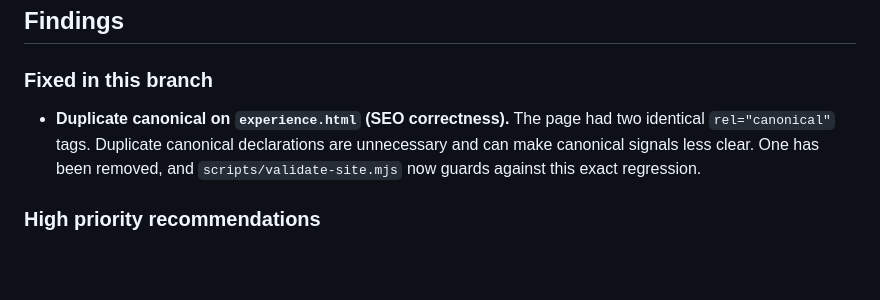
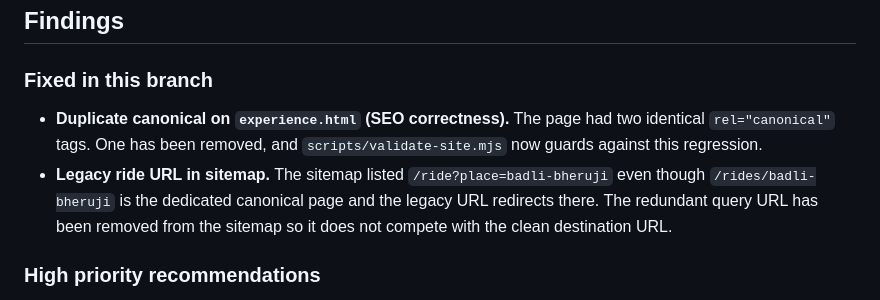
Before and after one commit to studyyuvraj17-tech/hiddenrides, a Markdown page: SITE_AUDIT.md, the part around the change. Drawn GitHub-style; blank space fills up the shorter version.

Commit message:
Document sitemap canonical cleanup

```diff
--- a/SITE_AUDIT.md
+++ b/SITE_AUDIT.md
@@ -6,7 +6,8 @@
 
 ### Fixed in this branch
 
-- **Duplicate canonical on `experience.html` (SEO correctness).** The page had two identical `rel="canonical"` tags. Duplicate canonical declarations are unnecessary and can make canonical signals less clear. One has been removed, and `scripts/validate-site.mjs` now guards against this exact regression.
+- **Duplicate canonical on `experience.html` (SEO correctness).** The page had two identical `rel="canonical"` tags. One has been removed, and `scripts/validate-site.mjs` now guards against this regression.
+- **Legacy ride URL in sitemap.** The sitemap listed `/ride?place=badli-bheruji` even though `/rides/badli-bheruji` is the dedicated canonical page and the legacy URL redirects there. The redundant query URL has been removed from the sitemap so it does not compete with the clean destination URL.
 
 ### High priority recommendations
 
```
